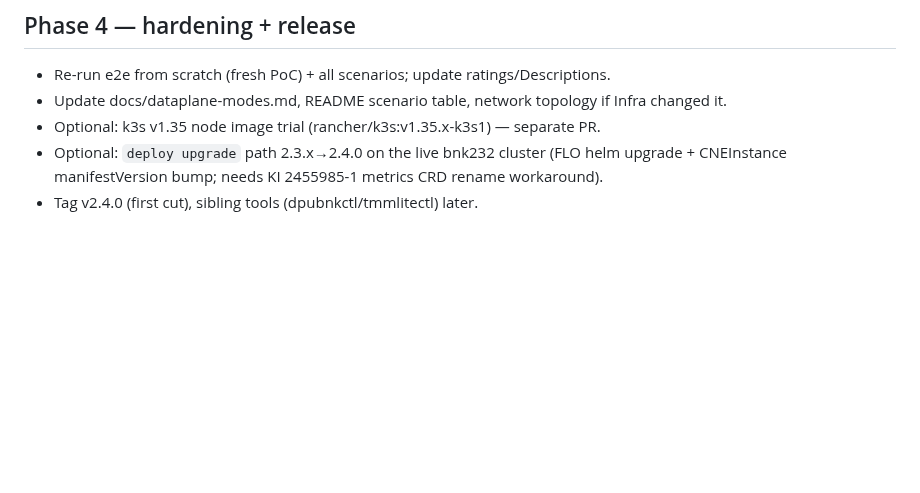
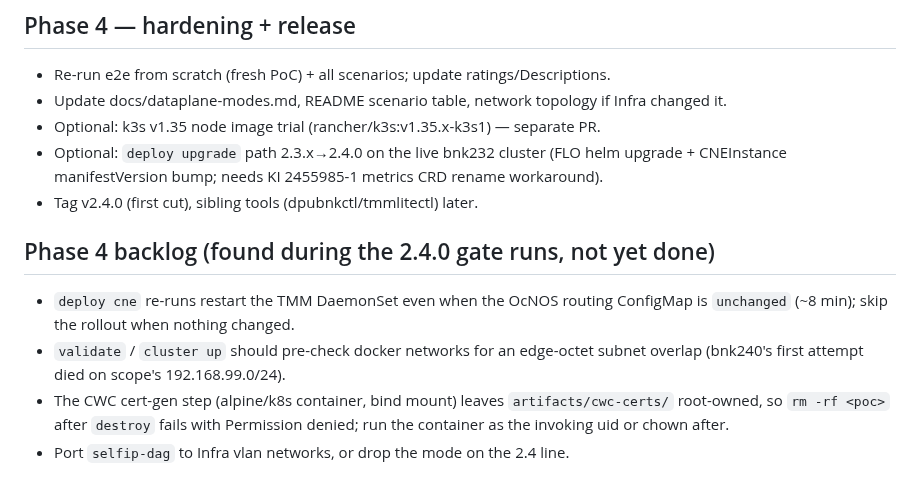
Before and after one commit to mwiget/ocibnkctl, a Markdown page: docs/upgrade-2.4.0-plan.md, the part around the change. Drawn GitHub-style; blank space fills up the shorter version.

Commit message:
docs(plan): record the Phase 4 backlog found during the 2.4.0 gate runs
Co-Authored-By: Claude Fable 5.1 <noreply@anthropic.com>
Claude-Session: https://claude.ai/code/session_0166ArgUZG8LrHogvMxRC7Qs

```diff
--- a/docs/upgrade-2.4.0-plan.md
+++ b/docs/upgrade-2.4.0-plan.md
@@ -70,3 +70,13 @@ Exit: `scenario run --all` green set ≥ the 14 that were green on 2.3.2.
 - Optional: `deploy upgrade` path 2.3.x→2.4.0 on the live bnk232 cluster (FLO helm upgrade +
   CNEInstance manifestVersion bump; needs KI 2455985-1 metrics CRD rename workaround).
 - Tag v2.4.0 (first cut), sibling tools (dpubnkctl/tmmlitectl) later.
+
+## Phase 4 backlog (found during the 2.4.0 gate runs, not yet done)
+- `deploy cne` re-runs restart the TMM DaemonSet even when the OcNOS routing
+  ConfigMap is `unchanged` (~8 min); skip the rollout when nothing changed.
+- `validate` / `cluster up` should pre-check docker networks for an edge-octet
+  subnet overlap (bnk240's first attempt died on scope's 192.168.99.0/24).
+- The CWC cert-gen step (alpine/k8s container, bind mount) leaves
+  `artifacts/cwc-certs/` root-owned, so `rm -rf <poc>` after `destroy` fails
+  with Permission denied; run the container as the invoking uid or chown after.
+- Port `selfip-dag` to Infra vlan networks, or drop the mode on the 2.4 line.
```
